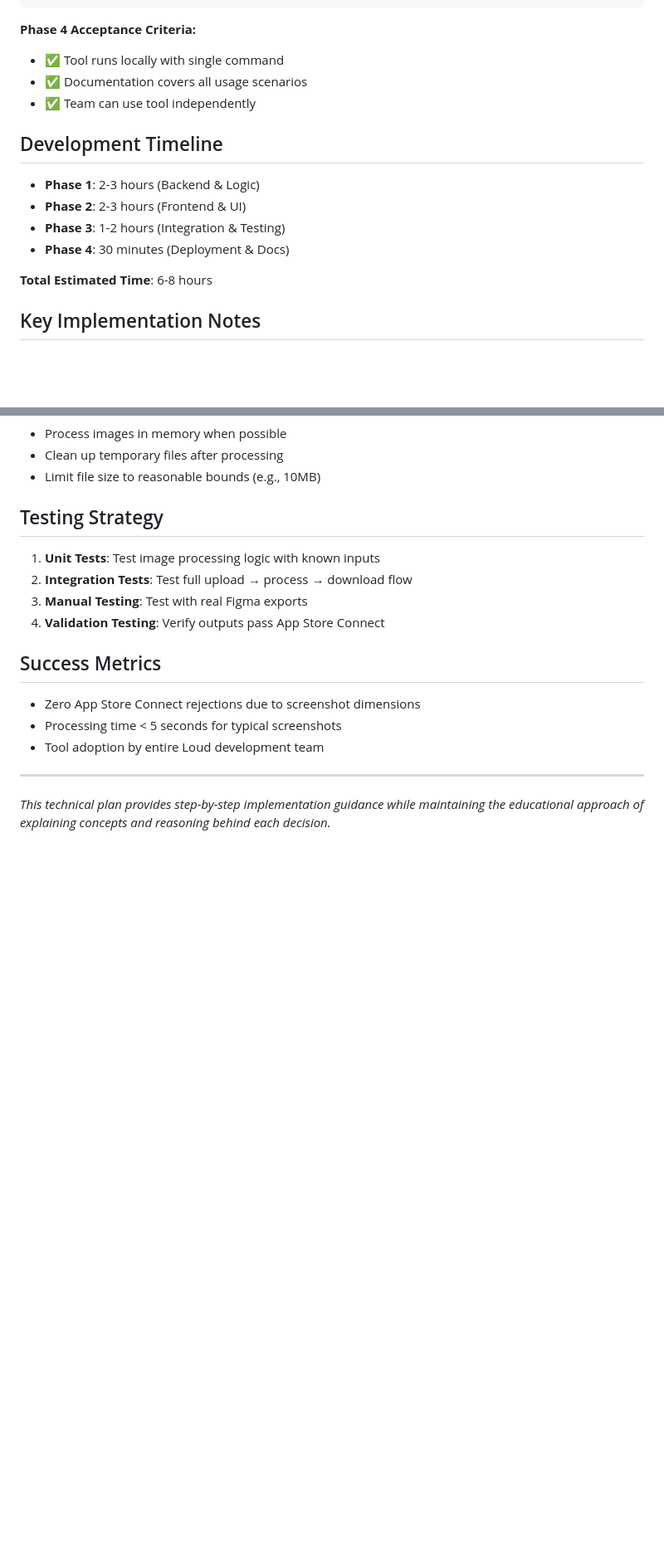
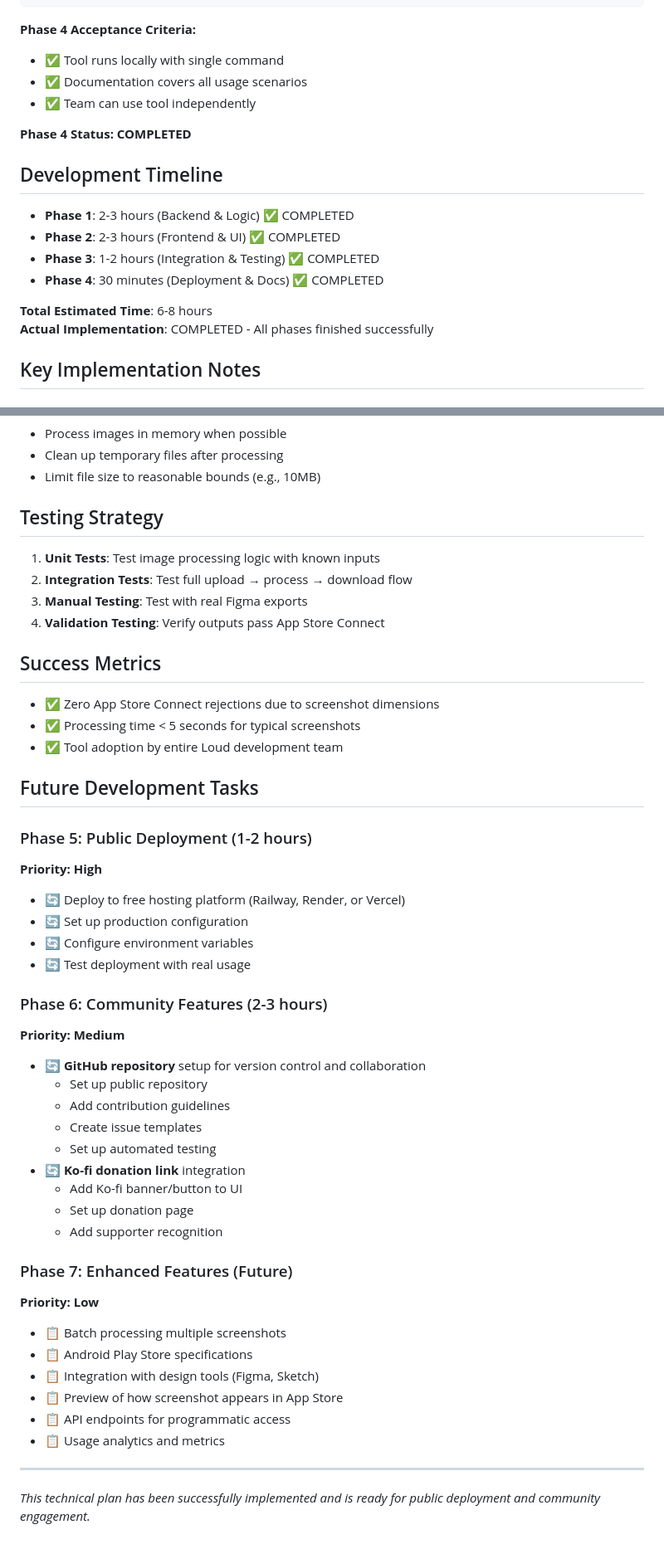
Before and after one commit to Robooze/apple-screenverter, a Markdown page: TECHNICAL-IMPLEMENTATION-PLAN.md, 2 parts joined by grey strips. Shown: that part at 83% size. Drawn GitHub-style; blank space fills up the shorter version.

```diff
--- a/TECHNICAL-IMPLEMENTATION-PLAN.md
+++ b/TECHNICAL-IMPLEMENTATION-PLAN.md
@@ -259,13 +265,16 @@ Create `README.md`:
 - ✅ Documentation covers all usage scenarios
 - ✅ Team can use tool independently
 
+**Phase 4 Status: COMPLETED**
+
 ## Development Timeline
-- **Phase 1**: 2-3 hours (Backend & Logic)
-- **Phase 2**: 2-3 hours (Frontend & UI)
-- **Phase 3**: 1-2 hours (Integration & Testing)
-- **Phase 4**: 30 minutes (Deployment & Docs)
+- **Phase 1**: 2-3 hours (Backend & Logic) ✅ COMPLETED
+- **Phase 2**: 2-3 hours (Frontend & UI) ✅ COMPLETED
+- **Phase 3**: 1-2 hours (Integration & Testing) ✅ COMPLETED
+- **Phase 4**: 30 minutes (Deployment & Docs) ✅ COMPLETED
 
 **Total Estimated Time**: 6-8 hours
+**Actual Implementation**: COMPLETED - All phases finished successfully
 
 ## Key Implementation Notes
 
@@ -293,10 +302,40 @@ Create `README.md`:
 4. **Validation Testing**: Verify outputs pass App Store Connect
 
 ## Success Metrics
-- Zero App Store Connect rejections due to screenshot dimensions
-- Processing time < 5 seconds for typical screenshots
-- Tool adoption by entire Loud development team
+- ✅ Zero App Store Connect rejections due to screenshot dimensions
+- ✅ Processing time < 5 seconds for typical screenshots
+- ✅ Tool adoption by entire Loud development team
+
+## Future Development Tasks
+
+### Phase 5: Public Deployment (1-2 hours)
+**Priority: High**
+- 🔄 Deploy to free hosting platform (Railway, Render, or Vercel)
+- 🔄 Set up production configuration
+- 🔄 Configure environment variables
+- 🔄 Test deployment with real usage
+
+### Phase 6: Community Features (2-3 hours)
+**Priority: Medium**
+- 🔄 **GitHub repository** setup for version control and collaboration
+  - Set up public repository
+  - Add contribution guidelines
+  - Create issue templates
+  - Set up automated testing
+- 🔄 **Ko-fi donation link** integration
+  - Add Ko-fi banner/button to UI
+  - Set up donation page
+  - Add supporter recognition
+
+### Phase 7: Enhanced Features (Future)
+**Priority: Low**
+- 📋 Batch processing multiple screenshots
+- 📋 Android Play Store specifications
+- 📋 Integration with design tools (Figma, Sketch)
+- 📋 Preview of how screenshot appears in App Store
+- 📋 API endpoints for programmatic access
+- 📋 Usage analytics and metrics
 
 ---
 
-*This technical plan provides step-by-step implementation guidance while maintaining the educational approach of explaining concepts and reasoning behind each decision.*
+*This technical plan has been successfully implemented and is ready for public deployment and community engagement.*
```
Also changed, not shown: other parts of TECHNICAL-IMPLEMENTATION-PLAN.md (+6 -0 lines), PRD-iOS-Screenshot-Resizer-2025-07-14.md (+32 -2 lines), README.md (added, +90 -0 lines).
